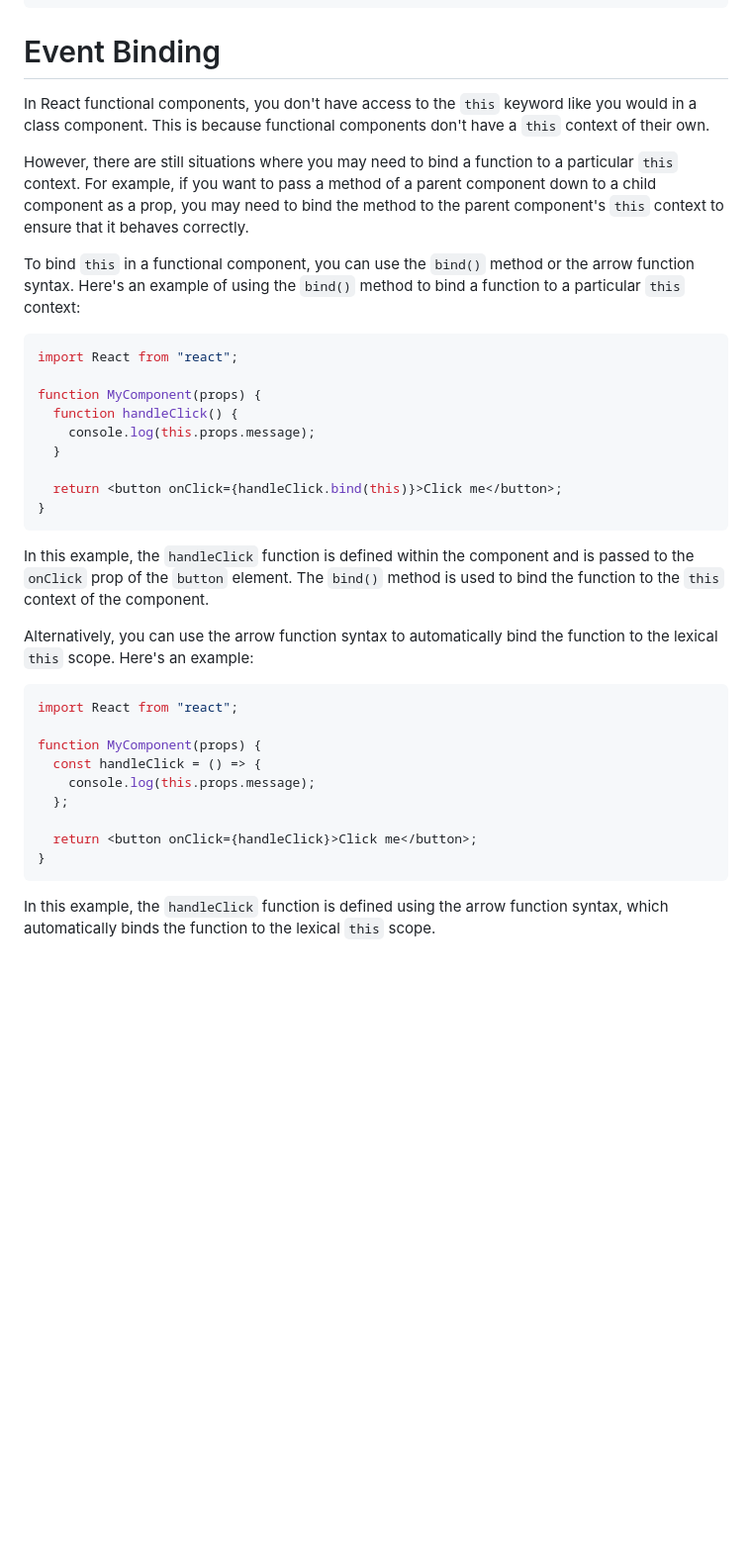
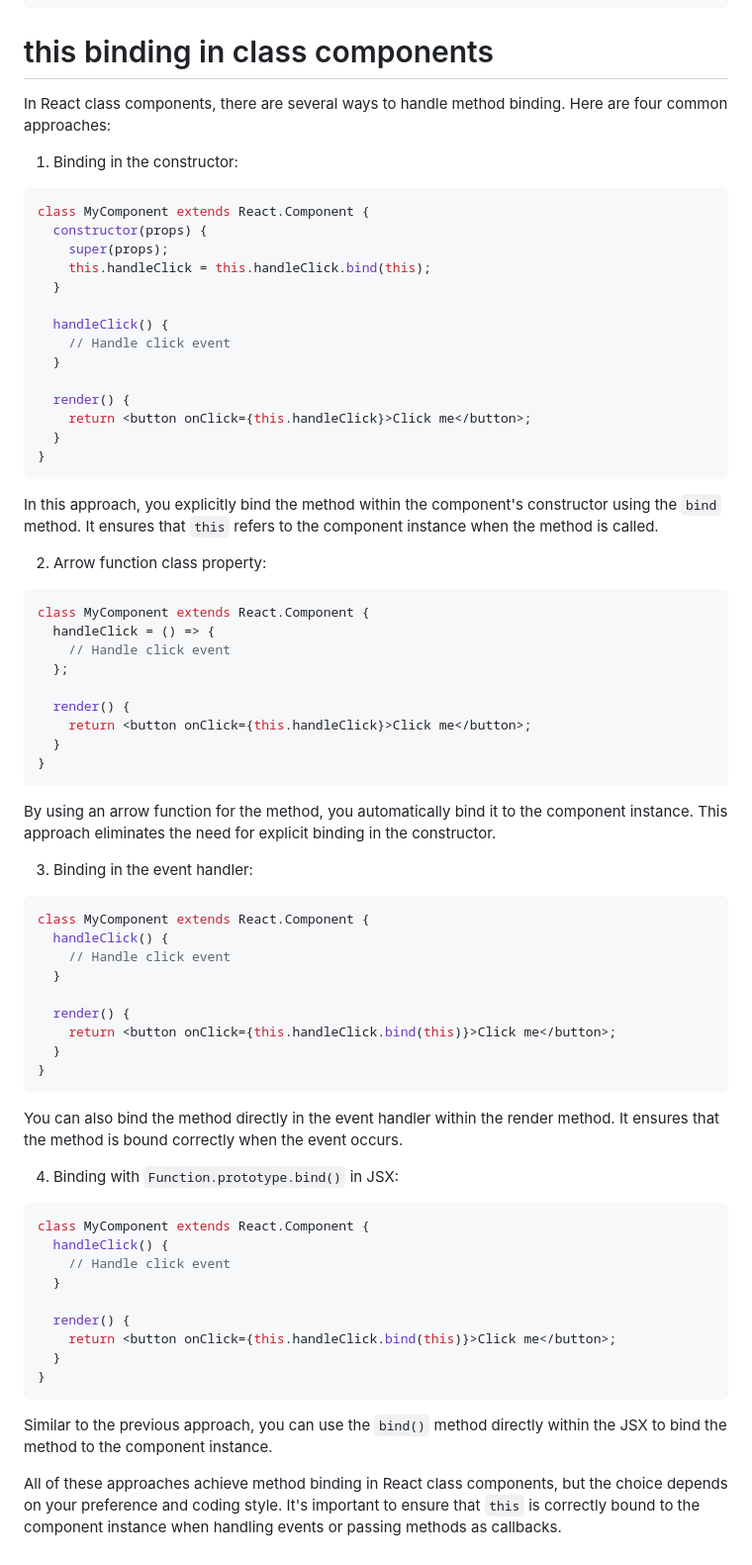
Before and after one commit to SajjadAli54/reactjs, a Markdown page: Lecture 05/README.md, the part around the change. Shown at 99% size. GitHub-like rendering; blank space fills up the shorter version.

Commit message:
this binding

````diff
--- a/Lecture 05/README.md
+++ b/Lecture 05/README.md
@@ -284,40 +284,77 @@ function Comments({ items }) {
 }
 ```
 
-# Event Binding
+# this binding in class components
 
-In React functional components, you don't have access to the `this` keyword like you would in a class component. This is because functional components don't have a `this` context of their own.
+In React class components, there are several ways to handle method binding. Here are four common approaches:
 
-However, there are still situations where you may need to bind a function to a particular `this` context. For example, if you want to pass a method of a parent component down to a child component as a prop, you may need to bind the method to the parent component's `this` context to ensure that it behaves correctly.
-
-To bind `this` in a functional component, you can use the `bind()` method or the arrow function syntax. Here's an example of using the `bind()` method to bind a function to a particular `this` context:
+1. Binding in the constructor:
 
 ```jsx
-import React from "react";
-
-function MyComponent(props) {
-  function handleClick() {
-    console.log(this.props.message);
+class MyComponent extends React.Component {
+  constructor(props) {
+    super(props);
+    this.handleClick = this.handleClick.bind(this);
   }
 
-  return <button onClick={handleClick.bind(this)}>Click me</button>;
+  handleClick() {
+    // Handle click event
+  }
+
+  render() {
+    return <button onClick={this.handleClick}>Click me</button>;
+  }
 }
 ```
 
-In this example, the `handleClick` function is defined within the component and is passed to the `onClick` prop of the `button` element. The `bind()` method is used to bind the function to the `this` context of the component.
+In this approach, you explicitly bind the method within the component's constructor using the `bind` method. It ensures that `this` refers to the component instance when the method is called.
 
-Alternatively, you can use the arrow function syntax to automatically bind the function to the lexical `this` scope. Here's an example:
+2. Arrow function class property:
 
 ```jsx
-import React from "react";
-
-function MyComponent(props) {
-  const handleClick = () => {
-    console.log(this.props.message);
+class MyComponent extends React.Component {
+  handleClick = () => {
+    // Handle click event
   };
 
-  return <button onClick={handleClick}>Click me</button>;
+  render() {
+    return <button onClick={this.handleClick}>Click me</button>;
+  }
 }
 ```
 
-In this example, the `handleClick` function is defined using the arrow function syntax, which automatically binds the function to the lexical `this` scope.
+By using an arrow function for the method, you automatically bind it to the component instance. This approach eliminates the need for explicit binding in the constructor.
+
+3. Binding in the event handler:
+
+```jsx
+class MyComponent extends React.Component {
+  handleClick() {
+    // Handle click event
+  }
+
+  render() {
+    return <button onClick={this.handleClick.bind(this)}>Click me</button>;
+  }
+}
+```
+
+You can also bind the method directly in the event handler within the render method. It ensures that the method is bound correctly when the event occurs.
+
+4. Binding with `Function.prototype.bind()` in JSX:
+
+```jsx
+class MyComponent extends React.Component {
+  handleClick() {
+    // Handle click event
+  }
+
+  render() {
+    return <button onClick={this.handleClick.bind(this)}>Click me</button>;
+  }
+}
+```
+
+Similar to the previous approach, you can use the `bind()` method directly within the JSX to bind the method to the component instance.
+
+All of these approaches achieve method binding in React class components, but the choice depends on your preference and coding style. It's important to ensure that `this` is correctly bound to the component instance when handling events or passing methods as callbacks.
````
